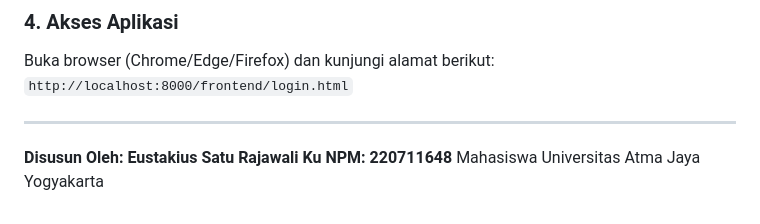
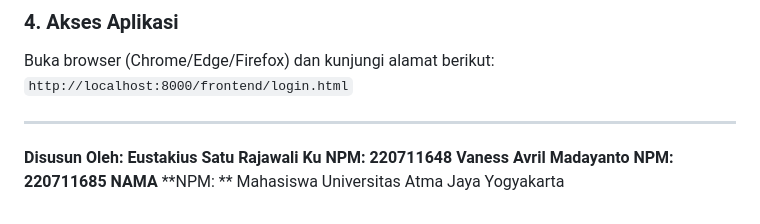
Before and after one commit to Eustakius/tubes_pwd_a, a Markdown page: README.md, the part around the change. Drawn GitHub-style.

Commit message:
Add contributors to README

```diff
--- a/README.md
+++ b/README.md
@@ -88,4 +88,8 @@ Buka browser (Chrome/Edge/Firefox) dan kunjungi alamat berikut:
 **Disusun Oleh:**
 **Eustakius Satu Rajawali Ku**
 **NPM: 220711648**
+**Vaness Avril Madayanto**
+**NPM: 220711685**
+**NAMA**
+**NPM: **
 Mahasiswa Universitas Atma Jaya Yogyakarta
```
